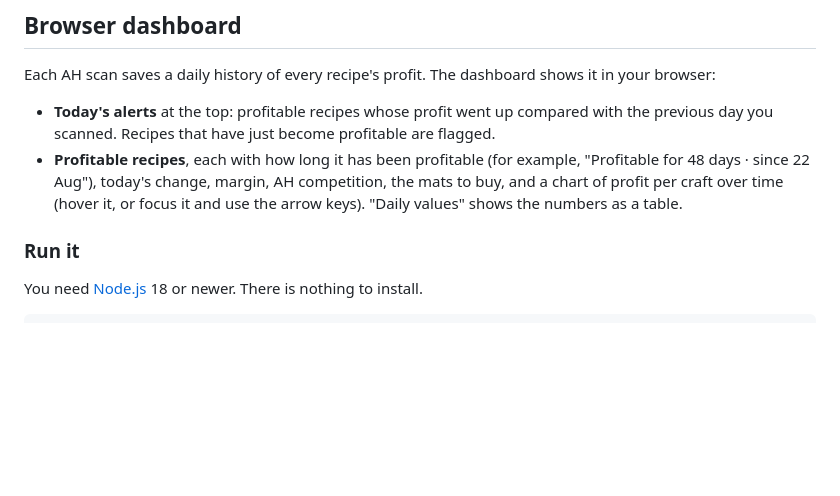
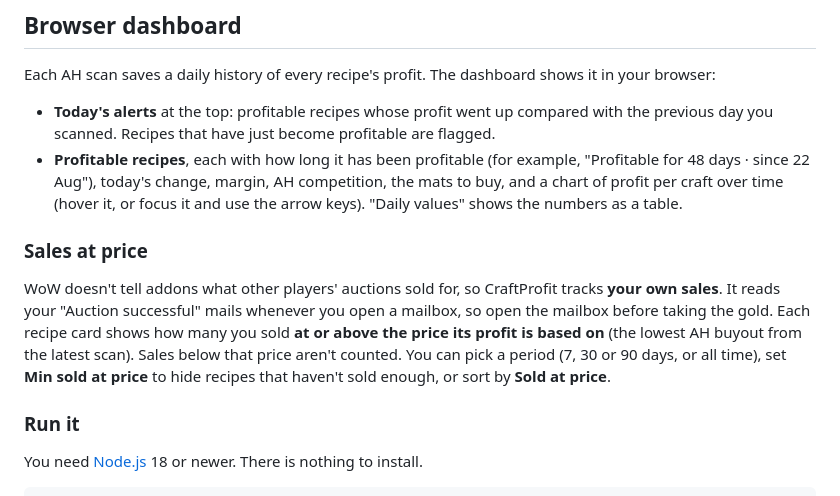
Before and after one commit to RyanHipkiss/wow-forever-addons, a Markdown page: README.md, the part around the change. Rendered like a GitHub page; blank space fills up the shorter version.

Commit message:
README: document sales-at-price

```diff
--- a/README.md
+++ b/README.md
@@ -31,6 +31,10 @@ Each AH scan saves a daily history of every recipe's profit. The dashboard shows
 
 - **Today's alerts** at the top: profitable recipes whose profit went up compared with the previous day you scanned. Recipes that have just become profitable are flagged.
 - **Profitable recipes**, each with how long it has been profitable (for example, "Profitable for 48 days · since 22 Aug"), today's change, margin, AH competition, the mats to buy, and a chart of profit per craft over time (hover it, or focus it and use the arrow keys). "Daily values" shows the numbers as a table.
+
+### Sales at price
+
+WoW doesn't tell addons what other players' auctions sold for, so CraftProfit tracks **your own sales**. It reads your "Auction successful" mails whenever you open a mailbox, so open the mailbox before taking the gold. Each recipe card shows how many you sold **at or above the price its profit is based on** (the lowest AH buyout from the latest scan). Sales below that price aren't counted. You can pick a period (7, 30 or 90 days, or all time), set **Min sold at price** to hide recipes that haven't sold enough, or sort by **Sold at price**.
 
 ### Run it
 
```
